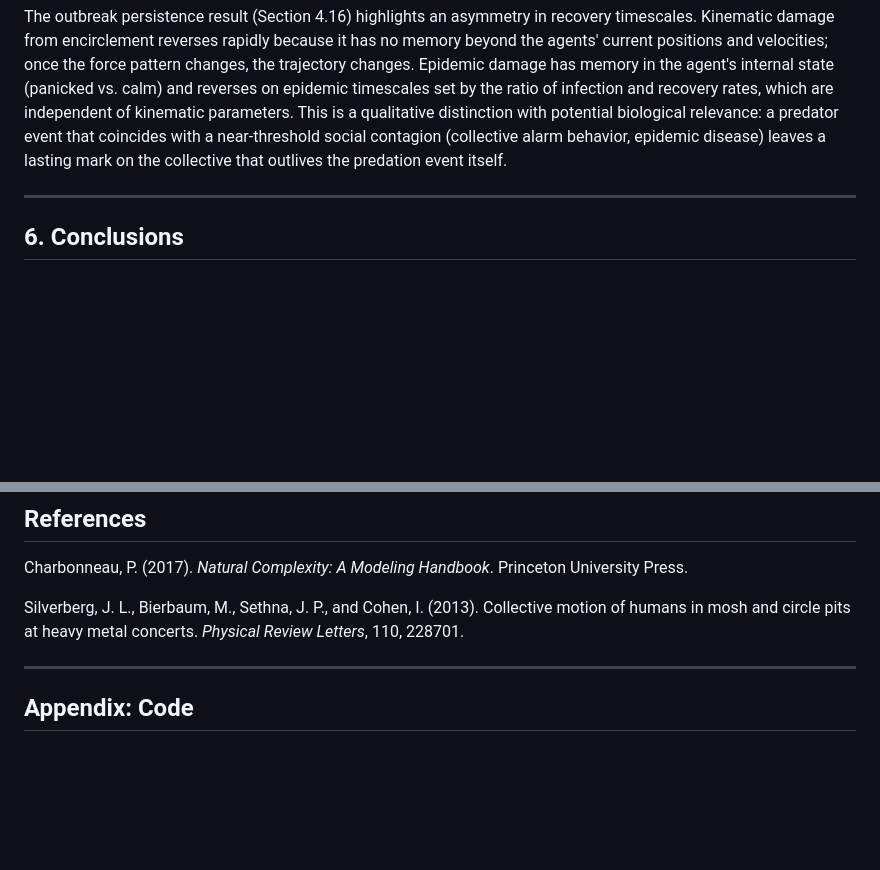
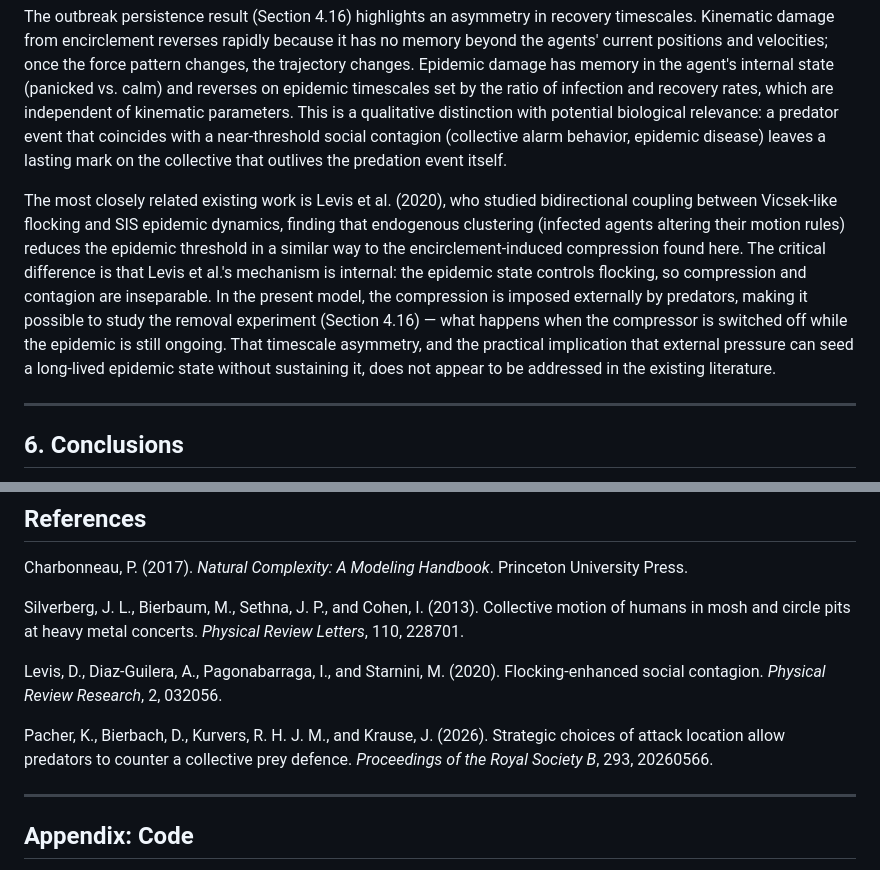
Before and after one commit to ninjahawk/swarmsim, a Markdown page: report_draft.md, 2 parts joined by grey strips. Rendered like a GitHub page; blank space fills up the shorter version.

Commit message:
Add literature context and novelty assessment; update Discussion with Levis 2020 comparison

```diff
--- a/report_draft.md
+++ b/report_draft.md
@@ -689,6 +689,18 @@ potential biological relevance: a predator event that coincides with a near-thre
 social contagion (collective alarm behavior, epidemic disease) leaves a lasting mark on
 the collective that outlives the predation event itself.
 
+The most closely related existing work is Levis et al. (2020), who studied bidirectional
+coupling between Vicsek-like flocking and SIS epidemic dynamics, finding that endogenous
+clustering (infected agents altering their motion rules) reduces the epidemic threshold
+in a similar way to the encirclement-induced compression found here. The critical
+difference is that Levis et al.'s mechanism is internal: the epidemic state controls
+flocking, so compression and contagion are inseparable. In the present model, the
+compression is imposed externally by predators, making it possible to study the
+removal experiment (Section 4.16) — what happens when the compressor is switched off
+while the epidemic is still ongoing. That timescale asymmetry, and the practical
+implication that external pressure can seed a long-lived epidemic state without
+sustaining it, does not appear to be addressed in the existing literature.
+
 ---
 
 ## 6. Conclusions
@@ -783,6 +795,13 @@ Silverberg, J. L., Bierbaum, M., Sethna, J. P., and Cohen, I. (2013). Collective
 of humans in mosh and circle pits at heavy metal concerts. *Physical Review Letters*,
 110, 228701.
 
+Levis, D., Diaz-Guilera, A., Pagonabarraga, I., and Starnini, M. (2020). Flocking-enhanced
+social contagion. *Physical Review Research*, 2, 032056.
+
+Pacher, K., Bierbach, D., Kurvers, R. H. J. M., and Krause, J. (2026). Strategic choices
+of attack location allow predators to counter a collective prey defence. *Proceedings of
+the Royal Society B*, 293, 20260566.
+
 ---
 
 ## Appendix: Code
```
Also changed, not shown: findings.md (+60 -0 lines).
